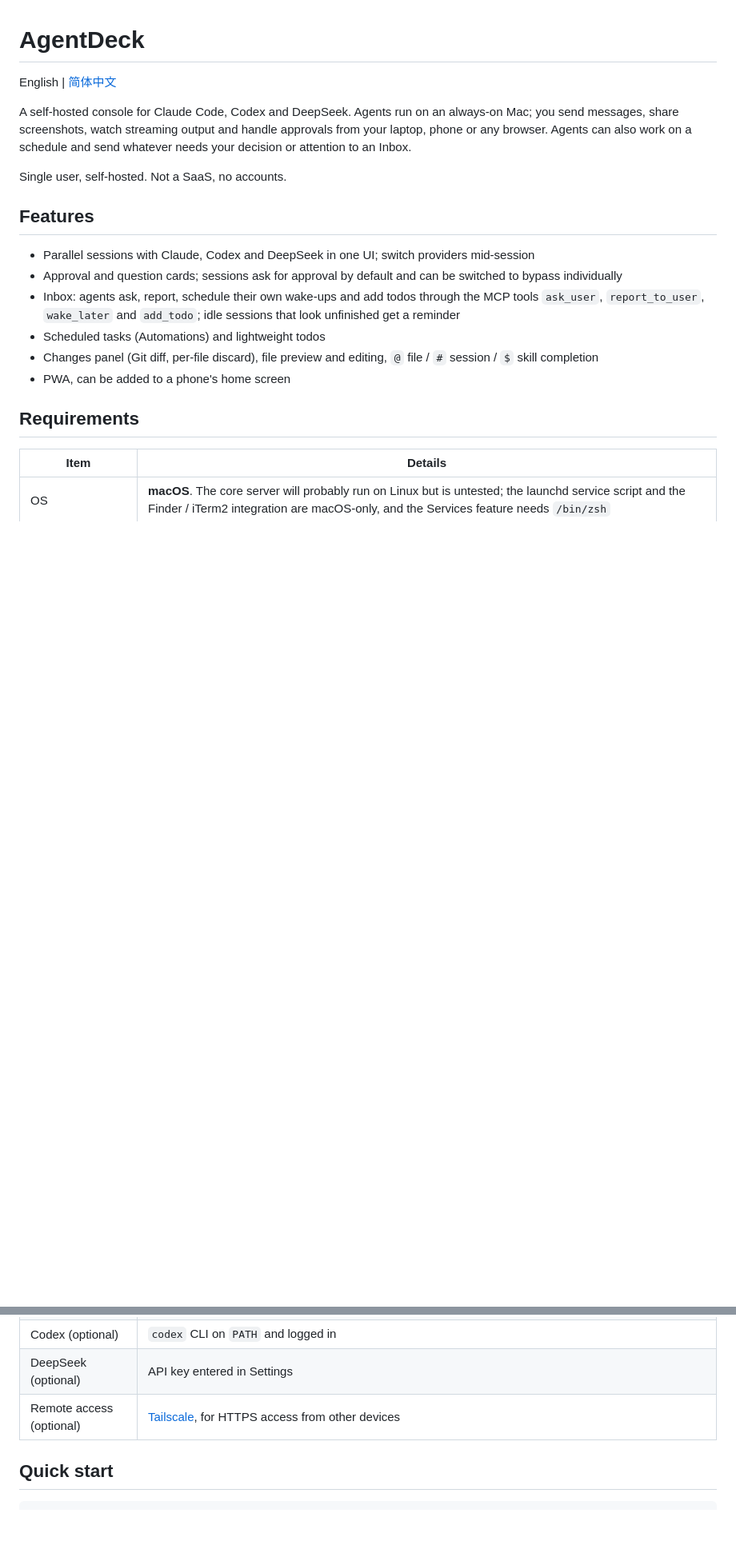
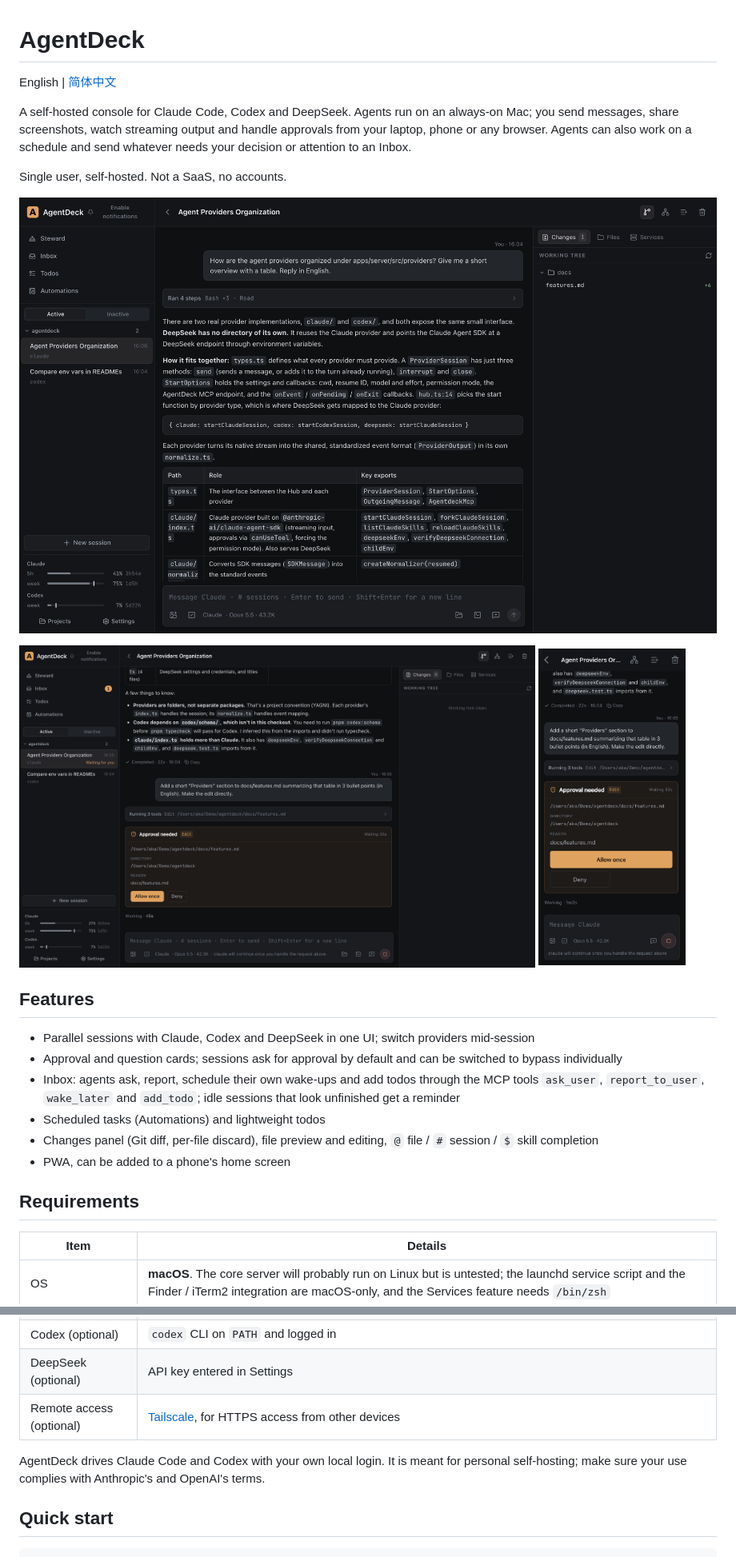
Before and after one commit to vapao/MinDeck, a Markdown page: README.md, 2 parts joined by grey strips. Shown at 80% size. GitHub-like rendering; pictures changed too: docs/images/approval.png (added), docs/images/mobile.png (added), docs/images/session.png (added); blank space fills up the shorter version.

```diff
--- a/README.md
+++ b/README.md
@@ -5,6 +5,13 @@ English | [简体中文](README.zh-CN.md)
 A self-hosted console for Claude Code, Codex and DeepSeek. Agents run on an always-on Mac; you send messages, share screenshots, watch streaming output and handle approvals from your laptop, phone or any browser. Agents can also work on a schedule and send whatever needs your decision or attention to an Inbox.
 
 Single user, self-hosted. Not a SaaS, no accounts.
+
+![Session view with tool steps and the Changes panel](docs/images/session.png)
+
+<p>
+  <img src="docs/images/approval.png" alt="Approval card" width="74%">
+  <img src="docs/images/mobile.png" alt="Approval card on a phone" width="21%">
+</p>
 
 ## Features
 
@@ -26,6 +33,8 @@ Single user, self-hosted. Not a SaaS, no accounts.
 | Codex (optional) | `codex` CLI on `PATH` and logged in |
 | DeepSeek (optional) | API key entered in Settings |
 | Remote access (optional) | [Tailscale](https://tailscale.com/), for HTTPS access from other devices |
+
+AgentDeck drives Claude Code and Codex with your own local login. It is meant for personal self-hosting; make sure your use complies with Anthropic's and OpenAI's terms.
 
 ## Quick start
 
```
Also changed, not shown: other parts of README.md (+3 -0 lines), README.zh-CN.md (+12 -0 lines), docs/images/approval.zh-CN.png (added), docs/images/mobile.zh-CN.png (added), docs/images/session.zh-CN.png (added).
